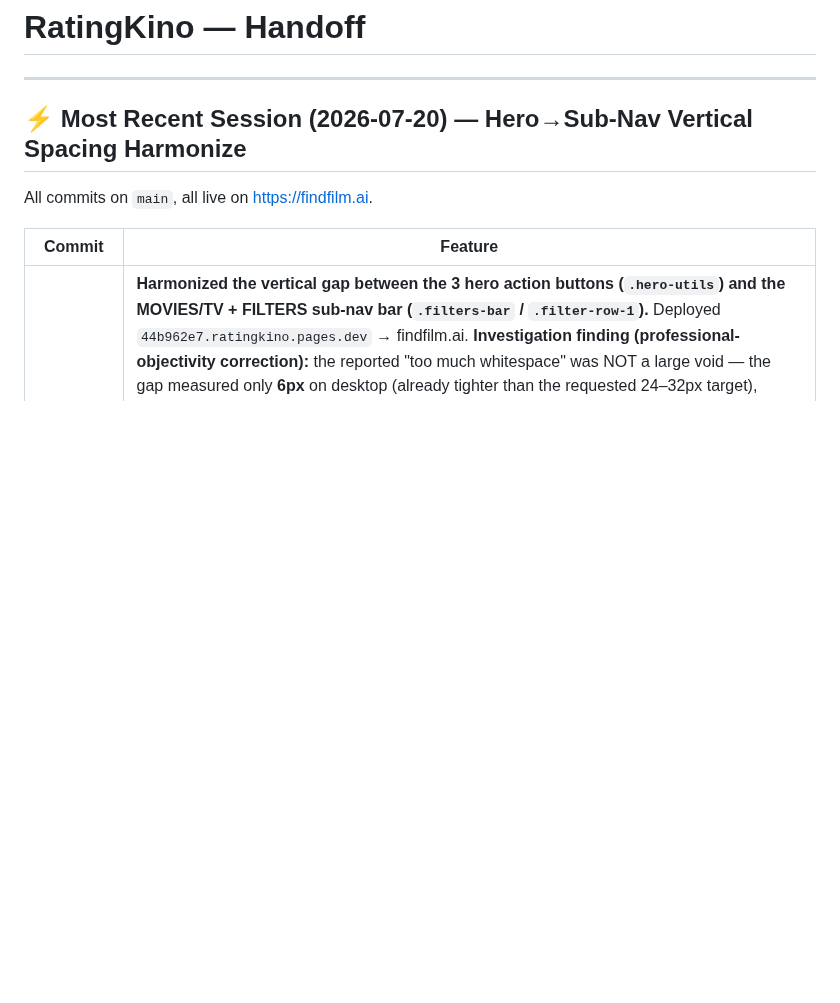
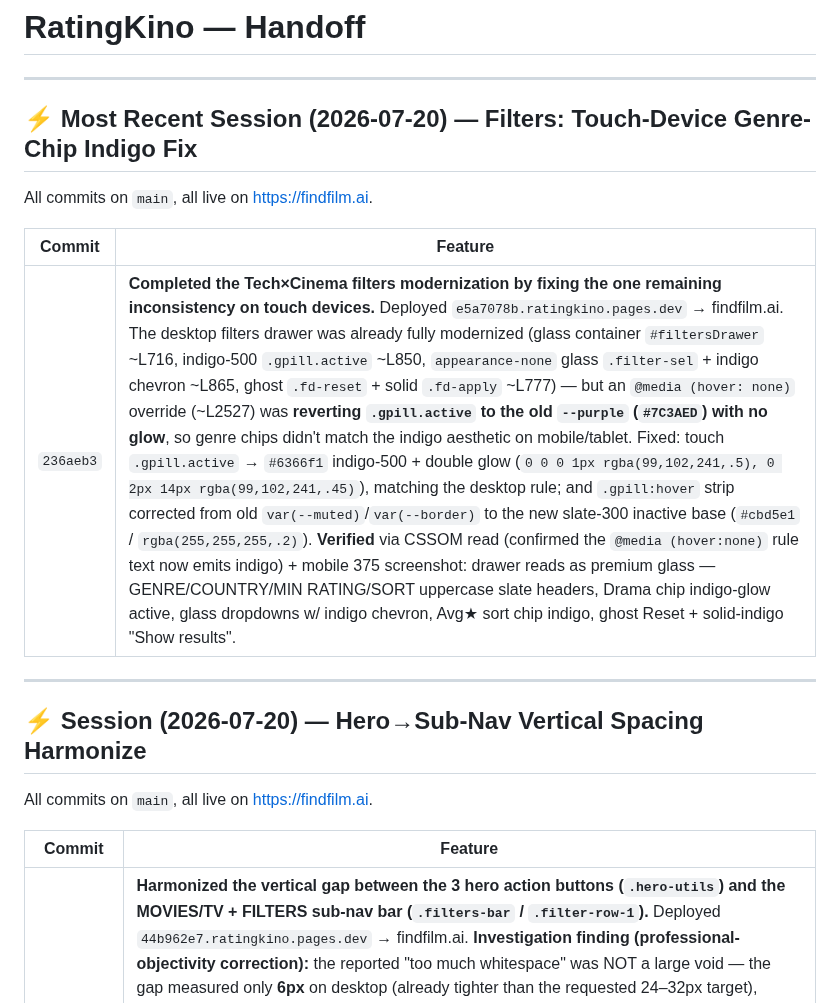
Before and after one commit to Bashtan/ratingkino, a Markdown page: HANDOFF.md, the part around the change. Drawn GitHub-style; blank space fills up the shorter version.

Commit message:
docs: update HANDOFF.md — touch-device genre-chip indigo fix
Co-Authored-By: Claude Opus 4.6 <noreply@anthropic.com>

```diff
--- a/HANDOFF.md
+++ b/HANDOFF.md
@@ -2,7 +2,17 @@
 
 ---
 
-## ⚡ Most Recent Session (2026-07-20) — Hero→Sub-Nav Vertical Spacing Harmonize
+## ⚡ Most Recent Session (2026-07-20) — Filters: Touch-Device Genre-Chip Indigo Fix
+
+All commits on `main`, all live on https://findfilm.ai.
+
+| Commit | Feature |
+|--------|---------|
+| `236aeb3` | **Completed the Tech×Cinema filters modernization by fixing the one remaining inconsistency on touch devices.** Deployed `e5a7078b.ratingkino.pages.dev` → findfilm.ai. The desktop filters drawer was already fully modernized (glass container `#filtersDrawer` ~L716, indigo-500 `.gpill.active` ~L850, `appearance-none` glass `.filter-sel` + indigo chevron ~L865, ghost `.fd-reset` + solid `.fd-apply` ~L777) — but an `@media (hover: none)` override (~L2527) was **reverting `.gpill.active` to the old `--purple` (`#7C3AED`) with no glow**, so genre chips didn't match the indigo aesthetic on mobile/tablet. Fixed: touch `.gpill.active` → `#6366f1` indigo-500 + double glow (`0 0 0 1px rgba(99,102,241,.5), 0 2px 14px rgba(99,102,241,.45)`), matching the desktop rule; and `.gpill:hover` strip corrected from old `var(--muted)`/`var(--border)` to the new slate-300 inactive base (`#cbd5e1` / `rgba(255,255,255,.2)`). **Verified** via CSSOM read (confirmed the `@media (hover:none)` rule text now emits indigo) + mobile 375 screenshot: drawer reads as premium glass — GENRE/COUNTRY/MIN RATING/SORT uppercase slate headers, Drama chip indigo-glow active, glass dropdowns w/ indigo chevron, Avg★ sort chip indigo, ghost Reset + solid-indigo "Show results". |
+
+---
+
+## ⚡ Session (2026-07-20) — Hero→Sub-Nav Vertical Spacing Harmonize
 
 All commits on `main`, all live on https://findfilm.ai.
 
```
